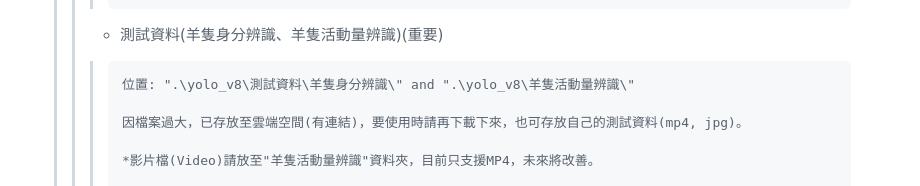
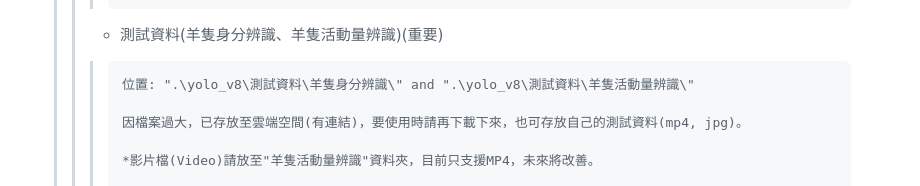
Before and after one commit to Lin-Rexter/YOLOv8_Sheep_Detection, a Markdown page: README.md, the part around the change. Drawn GitHub-style; folded sections open.

````diff
--- a/README.md
+++ b/README.md
@@ -67,7 +67,7 @@
 	>>> ```
 	>> + 測試資料(羊隻身分辨識、羊隻活動量辨識)(重要)
 	>>> ```
-	>>> 位置: ".\yolo_v8\測試資料\羊隻身分辨識\" and ".\yolo_v8\羊隻活動量辨識\"
+	>>> 位置: ".\yolo_v8\測試資料\羊隻身分辨識\" and ".\yolo_v8\測試資料\羊隻活動量辨識\"
 	>>>
 	>>> 因檔案過大，已存放至雲端空間(有連結)，要使用時請再下載下來，也可存放自己的測試資料(mp4, jpg)。
 	>>>
````
